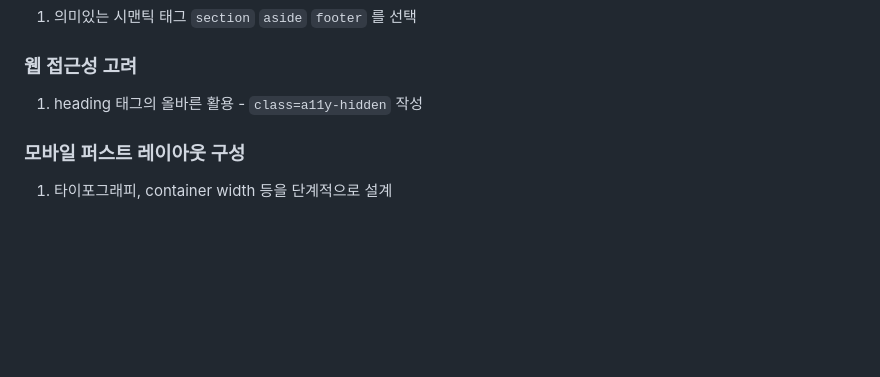
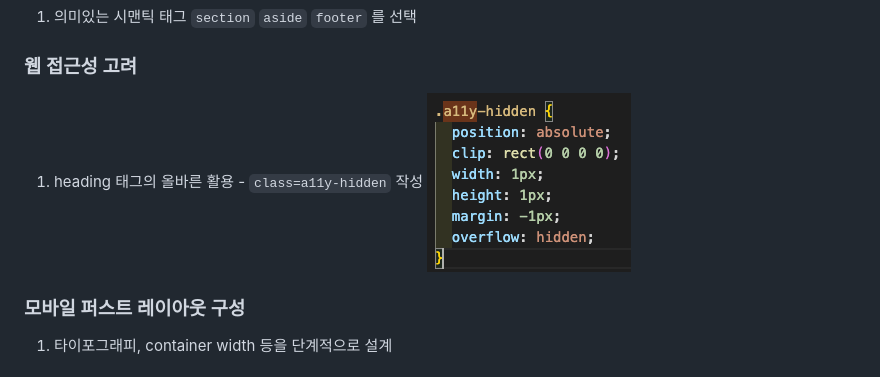
Before and after one commit to circleoflife112/the-ten-thousand-hour-rule, a Markdown page: README.md, the part around the change. Rendered like a GitHub page; pictures changed too: readme-img/a11y-hidden.png (added); blank space fills up the shorter version.

Commit message:
add readme contents

```diff
--- a/README.md
+++ b/README.md
@@ -24,6 +24,7 @@
 ### 웹 접근성 고려
 
 1. heading 태그의 올바른 활용 - `class=a11y-hidden` 작성
+   ![웹 접근성](./readme-img/a11y-hidden.png)
 
 ### 모바일 퍼스트 레이아웃 구성
 
```
